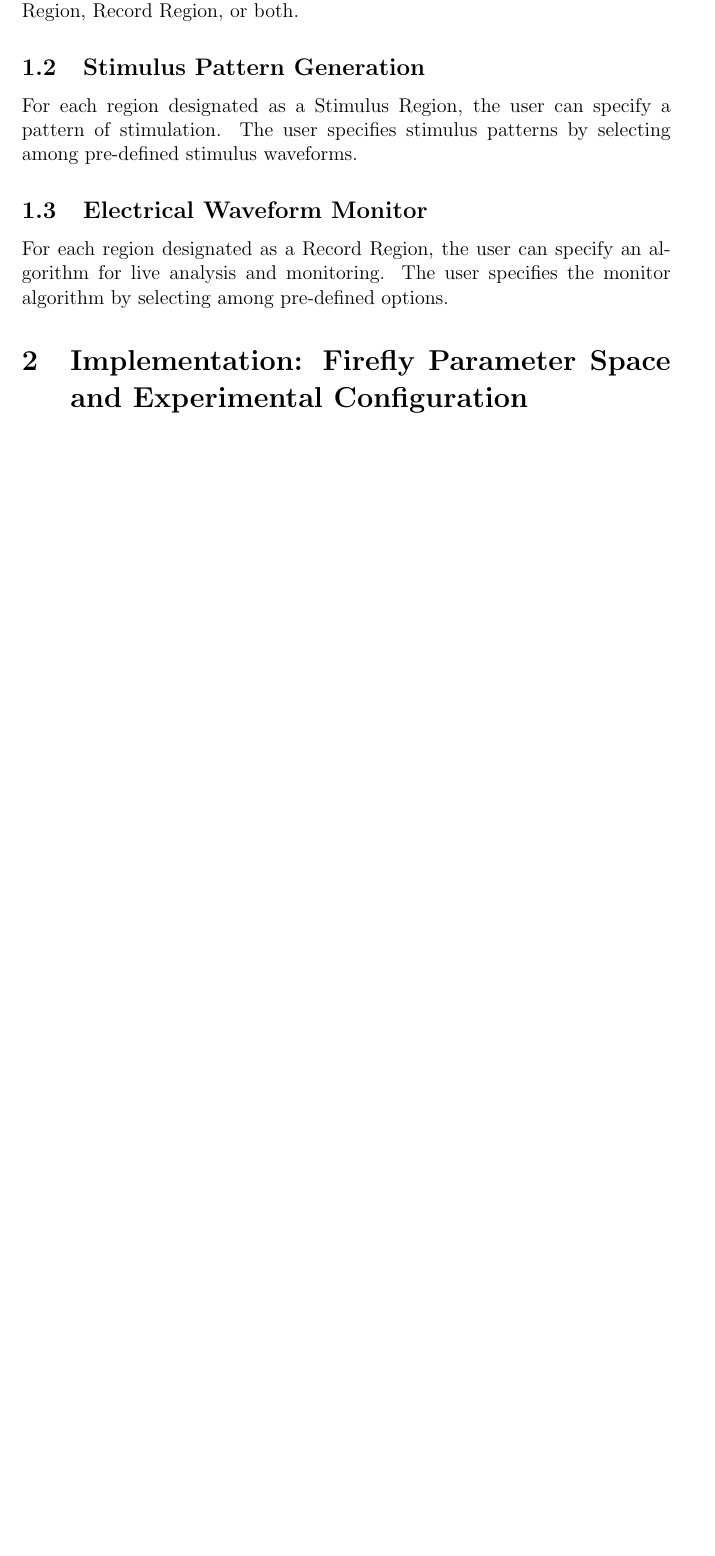
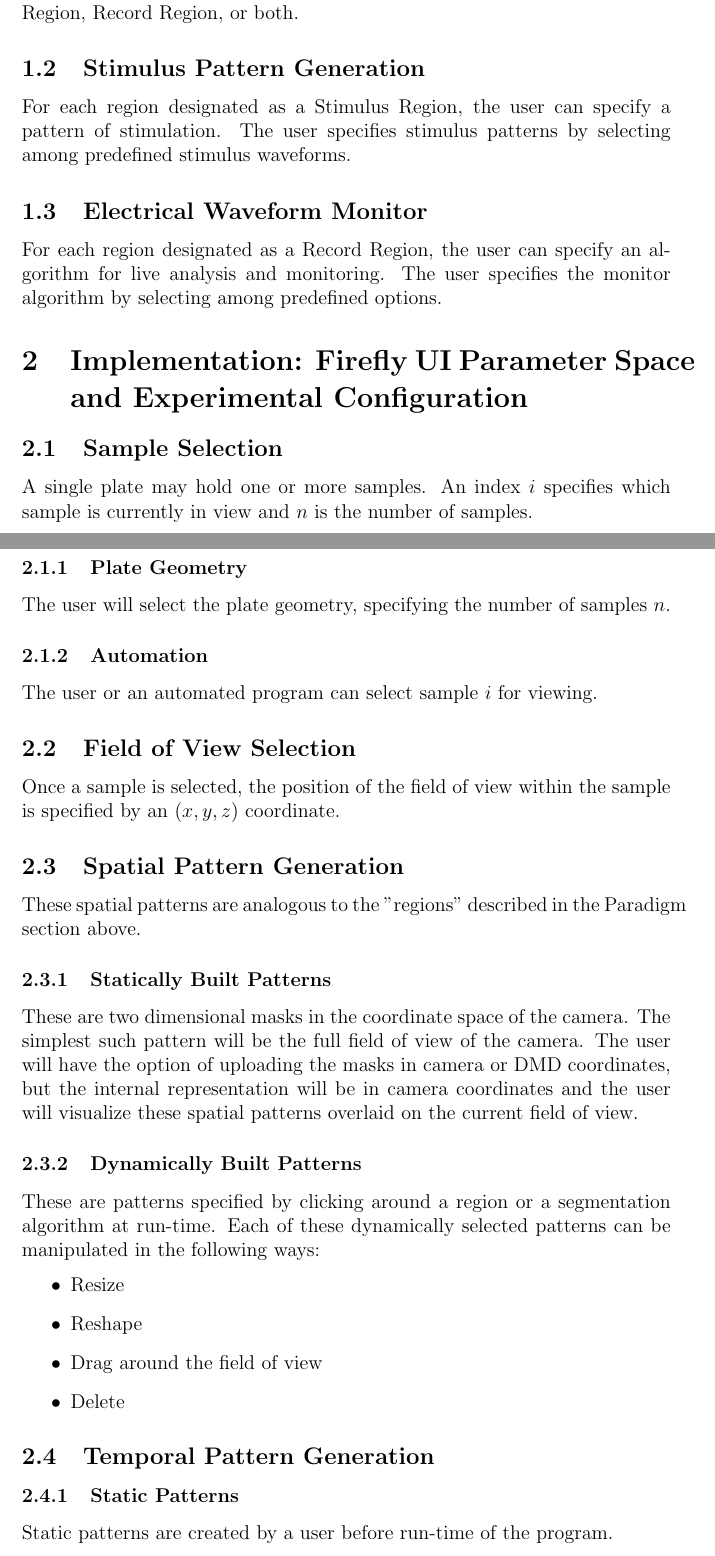
Before and after one commit to qlukas/firefly-ui, a LaTeX paper (firefly.tex): part of page 2 of 2 before the commit and two parts of pages 2 and 3 of 5 after it, the two joined at a grey line, cut so that both start at the same text, the shorter picture padded with empty space. Compiled offline with pdfLaTeX.

Commit message:
First draft finished and sent to contributors

```diff
--- a/firefly.tex
+++ b/firefly.tex
@@ -44,14 +44,47 @@ operations on a region once it has been placed in a field of view:
 \end{itemize}
 \subsubsection{Regions as Sources and Probes}
 Each region abstractly represents a part of a circuit accessible to a signal
-generator or oscilliscope probe. A user designates a region as a Stimulus Region,
+generator or oscilloscope probe. A user designates a region as a Stimulus Region,
 Record Region, or both.
 \subsection{Stimulus Pattern Generation}
 For each region designated as a Stimulus Region, the user can specify a pattern
 of stimulation. The user specifies stimulus patterns by selecting among
-pre-defined stimulus waveforms.
+predefined stimulus waveforms.
 \subsection{Electrical Waveform Monitor}
 For each region designated as a Record Region, the user can specify an algorithm
 for live analysis and monitoring. The user specifies the monitor algorithm by
-selecting among pre-defined options.
-\section{Implementation: Firefly Parameter Space and Experimental Configuration}
+selecting among predefined options.
+\section{Implementation: Firefly UI Parameter Space and Experimental Configuration}
+\subsection{Sample Selection}
+A single plate may hold one or more samples. An index $i$ specifies which
+sample is currently in view and $n$ is the number of samples.
+\subsubsection{Plate Geometry}
+The user will select the plate geometry, specifying the number of samples $n$.
+\subsubsection{Automation}
+The user or an automated program can select sample $i$ for viewing.
+\subsection{Field of View Selection}
+Once a sample is selected, the position of the field of view within the sample
+is specified by an $(x,y,z)$ coordinate.
+\subsection{Spatial Pattern Generation}
+These spatial patterns are analogous to the "regions" described in the Paradigm
+section above.
+\subsubsection{Statically Built Patterns}
+These are two dimensional masks in the coordinate space of the camera. The
+simplest such pattern will be the full field of view of the camera. The user
+will have the option of uploading the masks in camera or DMD coordinates, but
+the internal representation will be in camera coordinates and the user will
+visualize these spatial patterns overlaid on the current field of view.
+\subsubsection{Dynamically Built Patterns}
+These are patterns specified by clicking around a region or a segmentation
+algorithm at run-time. Each of these dynamically selected patterns can be
+manipulated in the following ways:
+\begin{itemize}
+  \item Resize
+  \item Reshape
+  \item Drag around the field of view
+  \item Delete
+\end{itemize}
+\subsection{Temporal Pattern Generation}
+\subsubsection{Static Patterns}
+Static patterns are created by a user before run-time of the program.
+\paragraph{Pattern Upload}
```
Also changed, not shown: firefly.pdf (added), firefly.tex (43 more changed lines), 6 other files.
